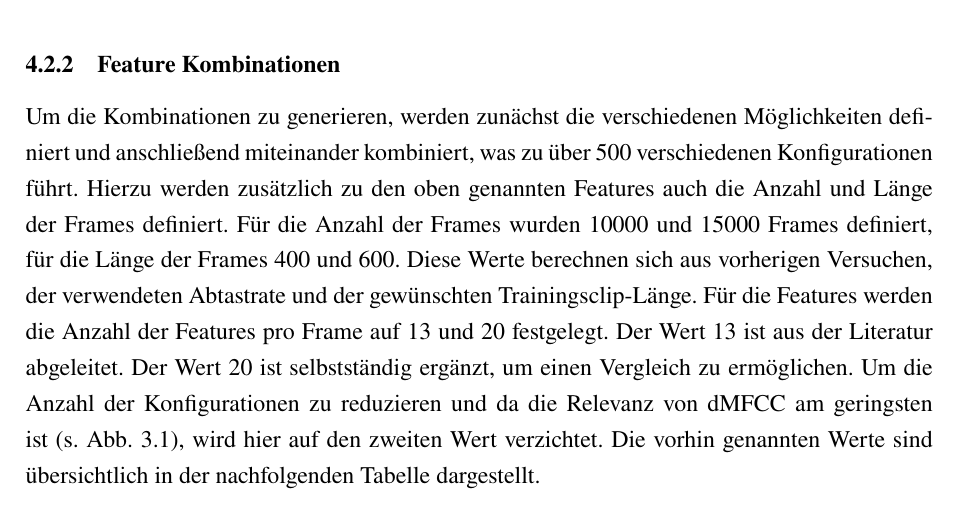
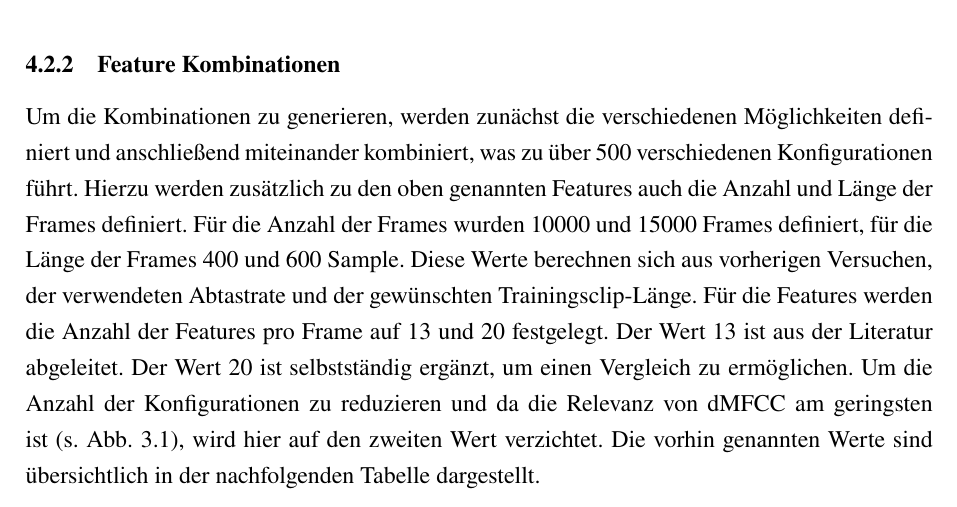
Before and after one commit to DHBW-FN-TIT20/user-authentication-using-voice-recognition, a LaTeX paper (latex/main.tex, which reads latex/chapter/Konzeption.tex): part of page 31 of 40, cut so that both start at the same text. Compiled offline with pdfLaTeX.

Commit message:
Update latex/chapter/Konzeption.tex

```diff
--- a/latex/chapter/Konzeption.tex
+++ b/latex/chapter/Konzeption.tex
@@ -43,7 +43,7 @@ Ein grober Ablaufplan des Systems ist in Abbildung~\ref{fig:PAP_DemoSystem} darg
 
 Um die Kombinationen zu generieren, werden zunächst die verschiedenen Möglichkeiten definiert und anschließend miteinander kombiniert, was zu über 500 verschiedenen Konfigurationen führt.
 Hierzu werden zusätzlich zu den oben genannten Features auch die Anzahl und Länge der Frames definiert.
-Für die Anzahl der Frames wurden 10000 und 15000 Frames definiert, für die Länge der Frames 400 und 600.
+Für die Anzahl der Frames wurden 10000 und 15000 Frames definiert, für die Länge der Frames 400 und 600 Sample.
 Diese Werte berechnen sich aus vorherigen Versuchen, der verwendeten Abtastrate und der gewünschten Trainingsclip-Länge.
 Für die Features werden die Anzahl der Features pro Frame auf 13 und 20 festgelegt.
 Der Wert 13 ist aus der Literatur abgeleitet. %TODO CITE
```
